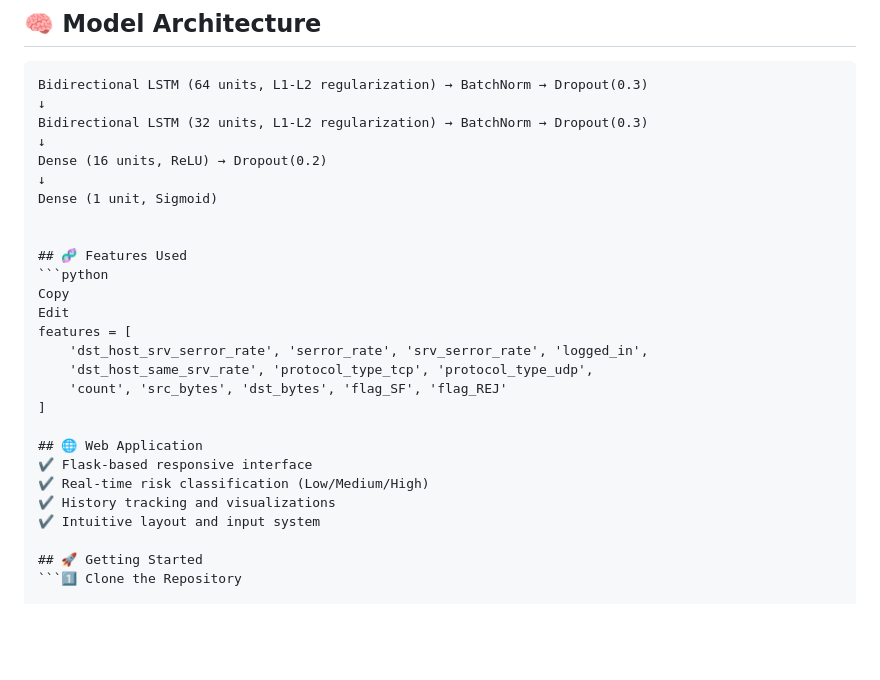
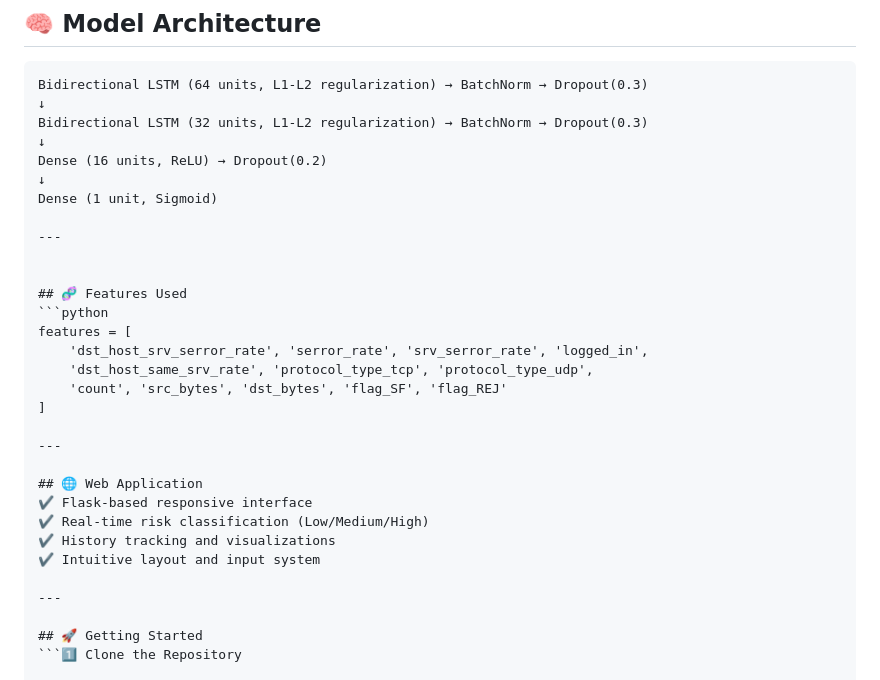
Before and after one commit to vaishnavirj15/ids_lstm, a Markdown page: README.md, the part around one of its changes. Rendered like a GitHub page; blank space fills up the shorter version.

````diff
--- a/README.md
+++ b/README.md
@@ -59,22 +59,26 @@ Dense (16 units, ReLU) → Dropout(0.2)
 ↓
 Dense (1 unit, Sigmoid)
 
+---
+
 
 ## 🧬 Features Used
 ```python
-Copy
-Edit
 features = [
     'dst_host_srv_serror_rate', 'serror_rate', 'srv_serror_rate', 'logged_in',
     'dst_host_same_srv_rate', 'protocol_type_tcp', 'protocol_type_udp',
     'count', 'src_bytes', 'dst_bytes', 'flag_SF', 'flag_REJ'
 ]
 
+---
+
 ## 🌐 Web Application
 ✔️ Flask-based responsive interface
 ✔️ Real-time risk classification (Low/Medium/High)
 ✔️ History tracking and visualizations
 ✔️ Intuitive layout and input system
+
+---
 
 ## 🚀 Getting Started
 ```1️⃣ Clone the Repository
````
Also changed, not shown: other parts of README.md (+3 -0 lines).
